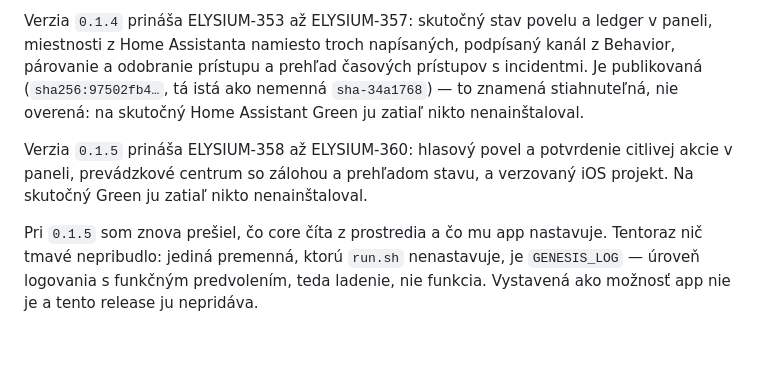
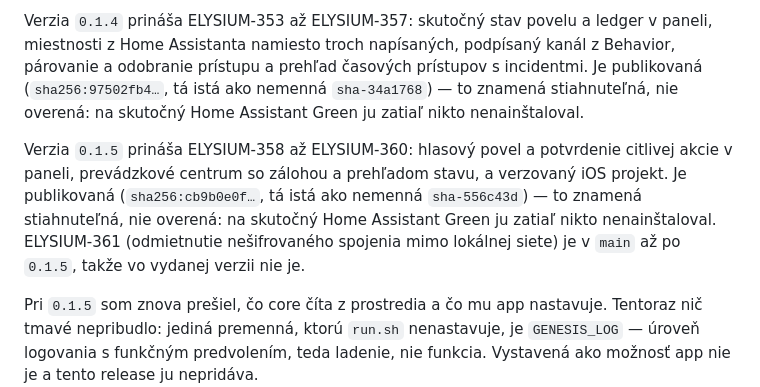
Before and after one commit to Elysium-a-s/OS-Genesis, a Markdown page: ha-app/README.md, the part around the change. GitHub-like rendering; blank space fills up the shorter version.

```diff
--- a/ha-app/README.md
+++ b/ha-app/README.md
@@ -27,7 +27,7 @@ Repozitár aj GHCR balík `os-genesis-pilot` sú verejne dostupné na čítanie.
 
 Verzia `0.1.4` prináša ELYSIUM-353 až ELYSIUM-357: skutočný stav povelu a ledger v paneli, miestnosti z Home Assistanta namiesto troch napísaných, podpísaný kanál z Behavior, párovanie a odobranie prístupu a prehľad časových prístupov s incidentmi. Je publikovaná (`sha256:97502fb4…`, tá istá ako nemenná `sha-34a1768`) — to znamená stiahnuteľná, nie overená: na skutočný Home Assistant Green ju zatiaľ nikto nenainštaloval.
 
-Verzia `0.1.5` prináša ELYSIUM-358 až ELYSIUM-360: hlasový povel a potvrdenie citlivej akcie v paneli, prevádzkové centrum so zálohou a prehľadom stavu, a verzovaný iOS projekt. Na skutočný Green ju zatiaľ nikto nenainštaloval.
+Verzia `0.1.5` prináša ELYSIUM-358 až ELYSIUM-360: hlasový povel a potvrdenie citlivej akcie v paneli, prevádzkové centrum so zálohou a prehľadom stavu, a verzovaný iOS projekt. Je publikovaná (`sha256:cb9b0e0f…`, tá istá ako nemenná `sha-556c43d`) — to znamená stiahnuteľná, nie overená: na skutočný Home Assistant Green ju zatiaľ nikto nenainštaloval. ELYSIUM-361 (odmietnutie nešifrovaného spojenia mimo lokálnej siete) je v `main` až po `0.1.5`, takže vo vydanej verzii nie je.
 
 Pri `0.1.5` som znova prešiel, čo core číta z prostredia a čo mu app nastavuje. Tentoraz nič tmavé nepribudlo: jediná premenná, ktorú `run.sh` nenastavuje, je `GENESIS_LOG` — úroveň logovania s funkčným predvolením, teda ladenie, nie funkcia. Vystavená ako možnosť app nie je a tento release ju nepridáva.
 
```
Also changed, not shown: docs/ELYSIUM-352-instalacia.md (+5 -1 lines).
